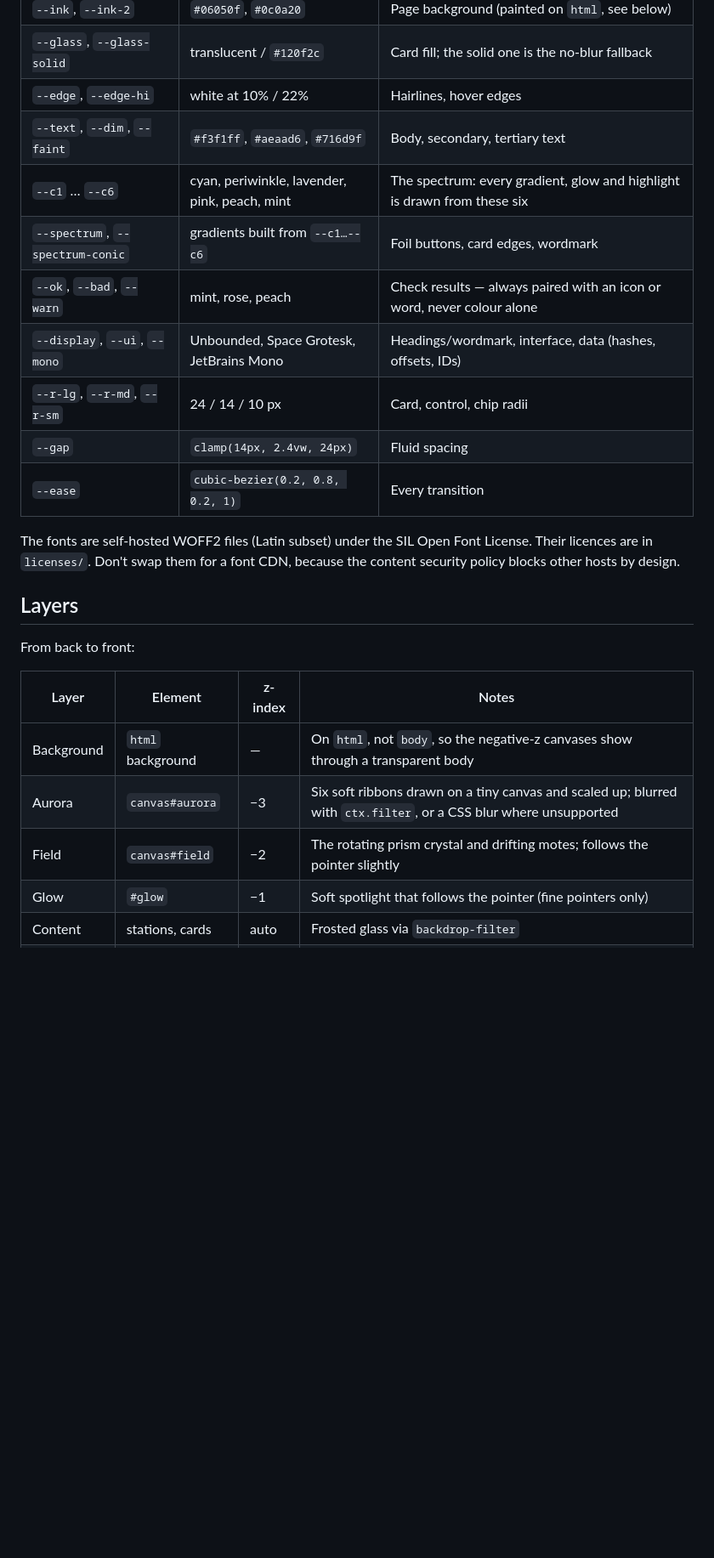
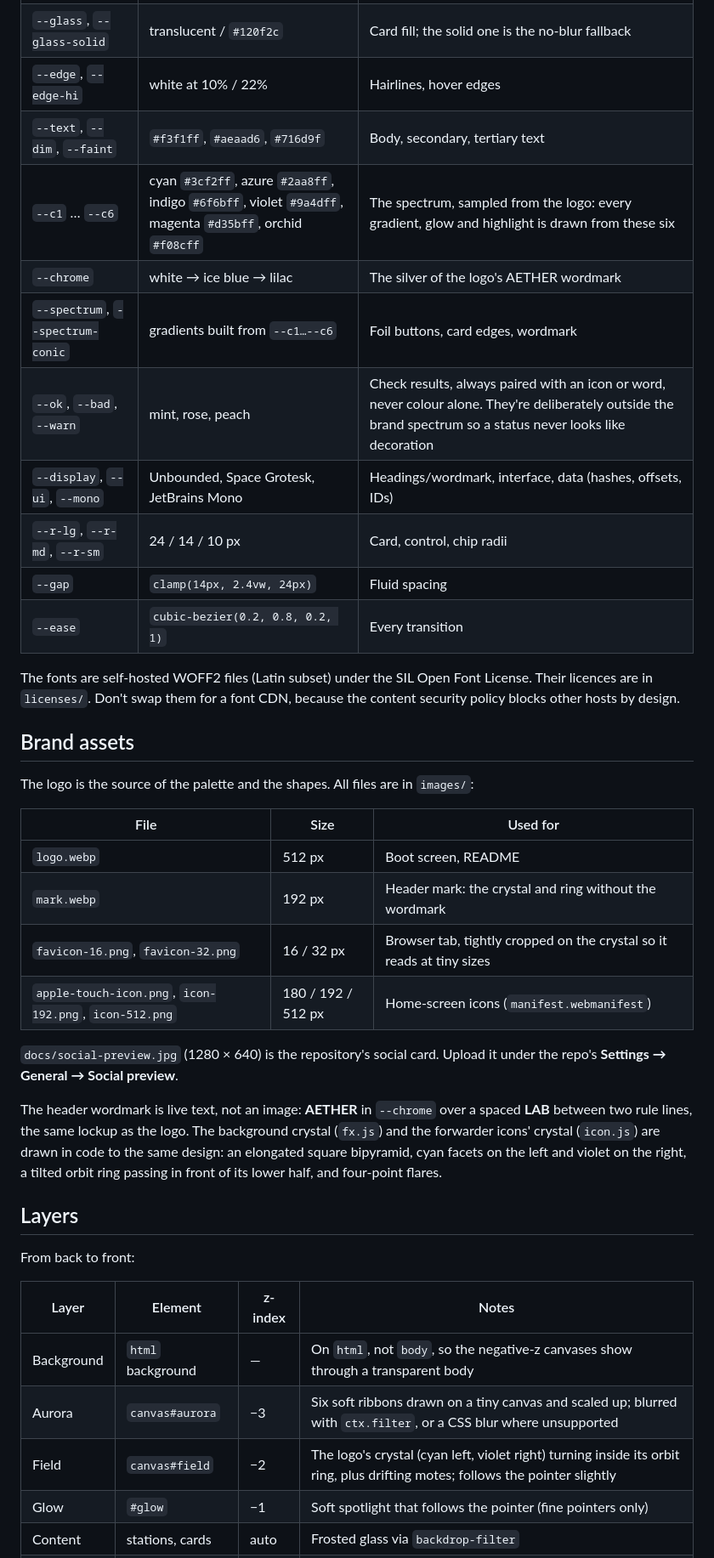
Before and after one commit to AsyuTheAnonymous/Aether-Lab, a Markdown page: docs/design.md, the part around the change. Shown at 85% size. Drawn GitHub-style; blank space fills up the shorter version.

```diff
--- a/docs/design.md
+++ b/docs/design.md
@@ -14,15 +14,31 @@ Defined on `:root` in `css/style.css`.
 | `--glass`, `--glass-solid` | translucent / `#120f2c` | Card fill; the solid one is the no-blur fallback |
 | `--edge`, `--edge-hi` | white at 10% / 22% | Hairlines, hover edges |
 | `--text`, `--dim`, `--faint` | `#f3f1ff`, `#aeaad6`, `#716d9f` | Body, secondary, tertiary text |
-| `--c1` … `--c6` | cyan, periwinkle, lavender, pink, peach, mint | The spectrum: every gradient, glow and highlight is drawn from these six |
+| `--c1` … `--c6` | cyan `#3cf2ff`, azure `#2aa8ff`, indigo `#6f6bff`, violet `#9a4dff`, magenta `#d35bff`, orchid `#f08cff` | The spectrum, sampled from the logo: every gradient, glow and highlight is drawn from these six |
+| `--chrome` | white → ice blue → lilac | The silver of the logo's AETHER wordmark |
 | `--spectrum`, `--spectrum-conic` | gradients built from `--c1…--c6` | Foil buttons, card edges, wordmark |
-| `--ok`, `--bad`, `--warn` | mint, rose, peach | Check results — always paired with an icon or word, never colour alone |
+| `--ok`, `--bad`, `--warn` | mint, rose, peach | Check results, always paired with an icon or word, never colour alone. They're deliberately outside the brand spectrum so a status never looks like decoration |
 | `--display`, `--ui`, `--mono` | Unbounded, Space Grotesk, JetBrains Mono | Headings/wordmark, interface, data (hashes, offsets, IDs) |
 | `--r-lg`, `--r-md`, `--r-sm` | 24 / 14 / 10 px | Card, control, chip radii |
 | `--gap` | `clamp(14px, 2.4vw, 24px)` | Fluid spacing |
 | `--ease` | `cubic-bezier(0.2, 0.8, 0.2, 1)` | Every transition |
 
 The fonts are self-hosted WOFF2 files (Latin subset) under the SIL Open Font License. Their licences are in `licenses/`. Don't swap them for a font CDN, because the content security policy blocks other hosts by design.
+
+## Brand assets
+
+The logo is the source of the palette and the shapes. All files are in `images/`:
+
+| File | Size | Used for |
+| --- | --- | --- |
+| `logo.webp` | 512 px | Boot screen, README |
+| `mark.webp` | 192 px | Header mark: the crystal and ring without the wordmark |
+| `favicon-16.png`, `favicon-32.png` | 16 / 32 px | Browser tab, tightly cropped on the crystal so it reads at tiny sizes |
+| `apple-touch-icon.png`, `icon-192.png`, `icon-512.png` | 180 / 192 / 512 px | Home-screen icons (`manifest.webmanifest`) |
+
+`docs/social-preview.jpg` (1280 × 640) is the repository's social card. Upload it under the repo's **Settings → General → Social preview**.
+
+The header wordmark is live text, not an image: **AETHER** in `--chrome` over a spaced **LAB** between two rule lines, the same lockup as the logo. The background crystal (`fx.js`) and the forwarder icons' crystal (`icon.js`) are drawn in code to the same design: an elongated square bipyramid, cyan facets on the left and violet on the right, a tilted orbit ring passing in front of its lower half, and four-point flares.
 
 ## Layers
 
@@ -32,7 +48,7 @@ From back to front:
 | --- | --- | --- | --- |
 | Background | `html` background | — | On `html`, not `body`, so the negative-z canvases show through a transparent body |
 | Aurora | `canvas#aurora` | −3 | Six soft ribbons drawn on a tiny canvas and scaled up; blurred with `ctx.filter`, or a CSS blur where unsupported |
-| Field | `canvas#field` | −2 | The rotating prism crystal and drifting motes; follows the pointer slightly |
+| Field | `canvas#field` | −2 | The logo's crystal (cyan left, violet right) turning inside its orbit ring, plus drifting motes; follows the pointer slightly |
 | Glow | `#glow` | −1 | Soft spotlight that follows the pointer (fine pointers only) |
 | Content | stations, cards | auto | Frosted glass via `backdrop-filter` |
 | Sparks | `canvas#sparks` | 90 | Overlay for success bursts, so shards fly over cards |
```
Also changed, not shown: CHANGELOG.md (+8 -0 lines), README.md (+3 -2 lines), docs/screenshots/forwarder.jpg, docs/screenshots/mobile.jpg, docs/screenshots/patch-loaded.jpg, docs/screenshots/patch-result.jpg, docs/screenshots/patch-station.jpg, docs/social-preview.jpg (added).
